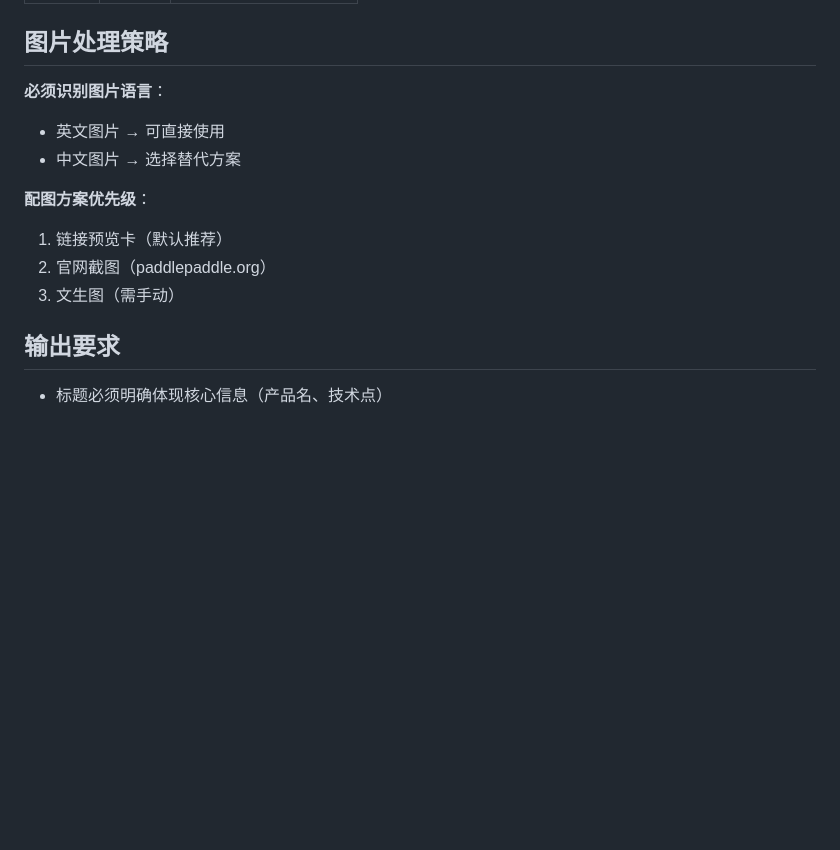
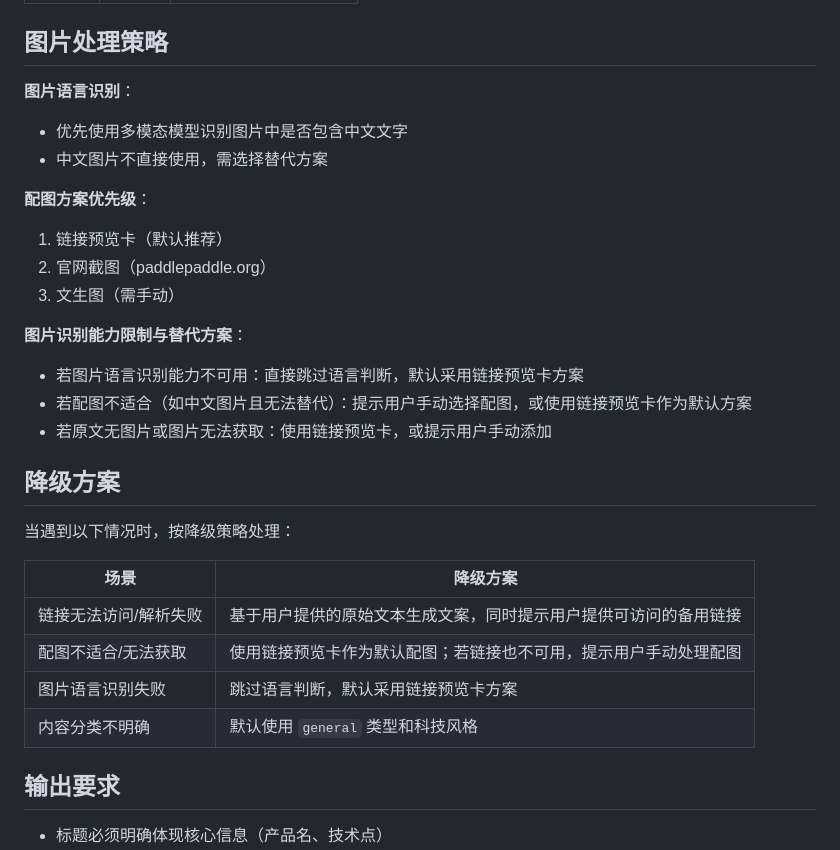
Before and after one commit to AgenticAIPlan/AgenticAISkills, a Markdown page: skills/paddle-twitter-content-ops/SKILL.md, the part around one of its changes. Drawn GitHub-style; blank space fills up the shorter version.

```diff
--- a/skills/paddle-twitter-content-ops/SKILL.md
+++ b/skills/paddle-twitter-content-ops/SKILL.md
@@ -65,14 +87,30 @@ description: PaddlePaddle Twitter 内容运营自动化 - 从公众号文章/飞
 
 ## 图片处理策略
 
-**必须识别图片语言**：
-- 英文图片 → 可直接使用
-- 中文图片 → 选择替代方案
+**图片语言识别**：
+- 优先使用多模态模型识别图片中是否包含中文文字
+- 中文图片不直接使用，需选择替代方案
 
 **配图方案优先级**：
 1. 链接预览卡（默认推荐）
 2. 官网截图（paddlepaddle.org）
 3. 文生图（需手动）
+
+**图片识别能力限制与替代方案**：
+- 若图片语言识别能力不可用：直接跳过语言判断，默认采用链接预览卡方案
+- 若配图不适合（如中文图片且无法替代）：提示用户手动选择配图，或使用链接预览卡作为默认方案
+- 若原文无图片或图片无法获取：使用链接预览卡，或提示用户手动添加
+
+## 降级方案
+
+当遇到以下情况时，按降级策略处理：
+
+| 场景 | 降级方案 |
+|------|----------|
+| 链接无法访问/解析失败 | 基于用户提供的原始文本生成文案，同时提示用户提供可访问的备用链接 |
+| 配图不适合/无法获取 | 使用链接预览卡作为默认配图；若链接也不可用，提示用户手动处理配图 |
+| 图片语言识别失败 | 跳过语言判断，默认采用链接预览卡方案 |
+| 内容分类不明确 | 默认使用 `general` 类型和科技风格 |
 
 ## 输出要求
 
```
Also changed, not shown: other parts of skills/paddle-twitter-content-ops/SKILL.md (+23 -1 lines).
